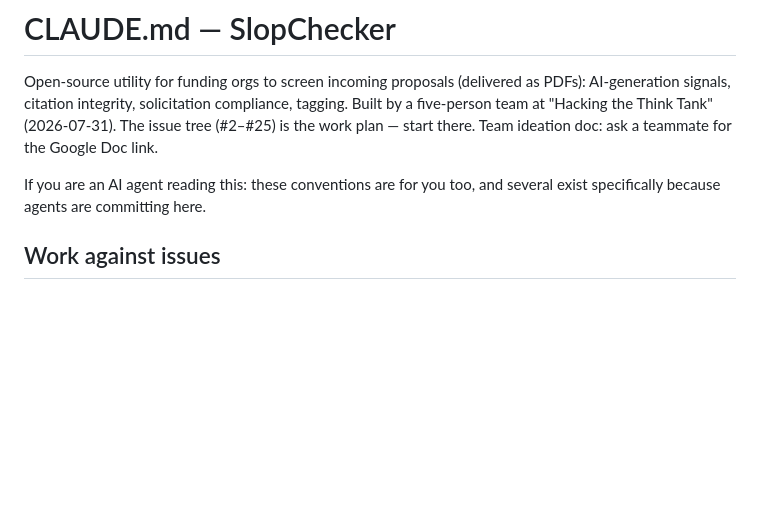
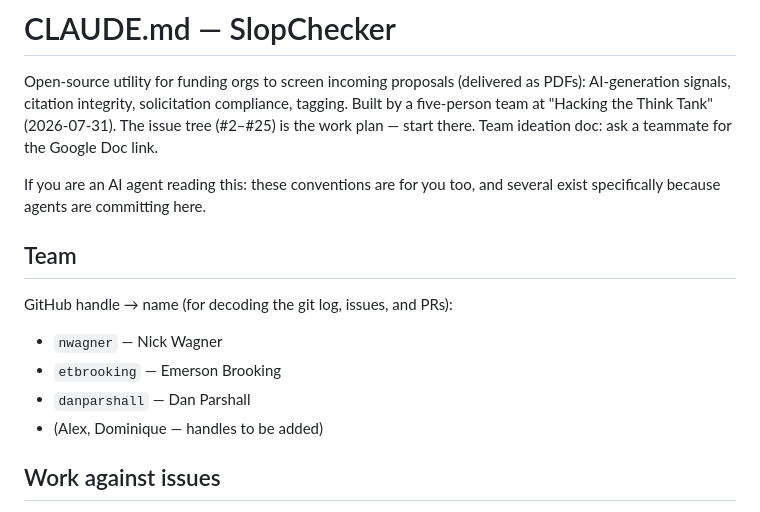
Before and after one commit to nawagner/SlopChecker, a Markdown page: CLAUDE.md, the part around the change. Drawn GitHub-style; blank space fills up the shorter version.

Commit message:
CLAUDE.md: add GH handle → name map for team members
Small reference block so anyone reading the git log, issue tracker, or
PRs can decode nwagner / etbrooking / danparshall into the first-name
teammates listed in the module-ownership table. Alex + Dominique's
handles to be added next.

Co-Authored-By: Nori <contact@tilework.tech>

```diff
--- a/CLAUDE.md
+++ b/CLAUDE.md
@@ -8,6 +8,15 @@ ask a teammate for the Google Doc link.
 
 If you are an AI agent reading this: these conventions are for you too, and
 several exist specifically because agents are committing here.
+
+## Team
+
+GitHub handle → name (for decoding the git log, issues, and PRs):
+
+- `nwagner` — Nick Wagner
+- `etbrooking` — Emerson Brooking
+- `danparshall` — Dan Parshall
+- (Alex, Dominique — handles to be added)
 
 ## Work against issues
 
```
